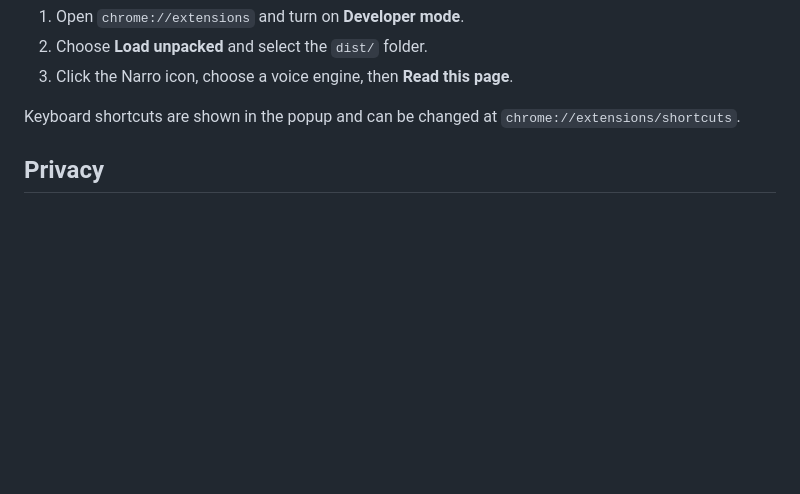
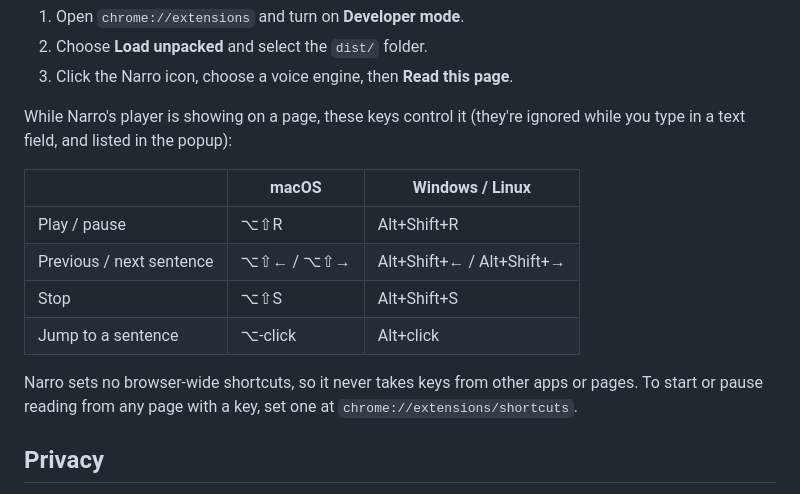
Before and after one commit to swrdfish/Narro, a Markdown page: README.md, the part around the change. Rendered like a GitHub page; blank space fills up the shorter version.

Commit message:
Document the player's keyboard shortcuts in the README
Co-Authored-By: Claude Opus 5.5 <noreply@anthropic.com>

```diff
--- a/README.md
+++ b/README.md
@@ -107,7 +107,18 @@ npm run build
 2. Choose **Load unpacked** and select the `dist/` folder.
 3. Click the Narro icon, choose a voice engine, then **Read this page**.
 
-Keyboard shortcuts are shown in the popup and can be changed at `chrome://extensions/shortcuts`.
+While Narro's player is showing on a page, these keys control it (they're ignored while you type in
+a text field, and listed in the popup):
+
+| | macOS | Windows / Linux |
+|---|---|---|
+| Play / pause | ⌥⇧R | Alt+Shift+R |
+| Previous / next sentence | ⌥⇧← / ⌥⇧→ | Alt+Shift+← / Alt+Shift+→ |
+| Stop | ⌥⇧S | Alt+Shift+S |
+| Jump to a sentence | ⌥-click | Alt+click |
+
+Narro sets no browser-wide shortcuts, so it never takes keys from other apps or pages. To start or
+pause reading from any page with a key, set one at `chrome://extensions/shortcuts`.
 
 
 ## Privacy
```
